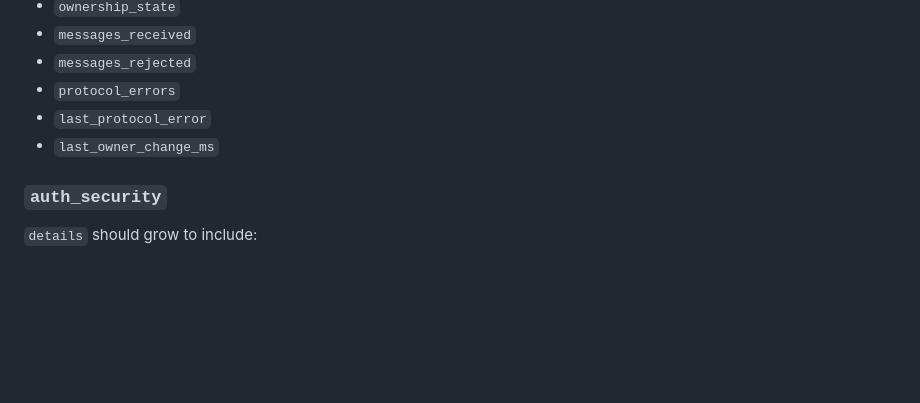
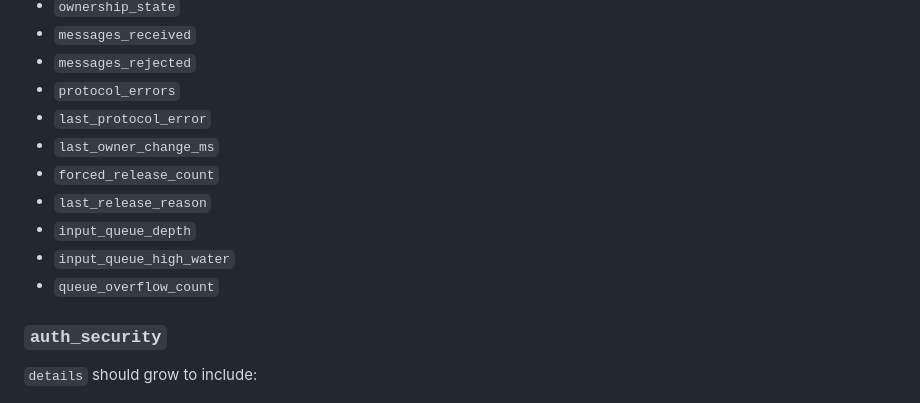
Before and after one commit to ChaseWoodhams/watchpup-kvm, a Markdown page: docs/firmware/diagnostics-endpoint-contract.md, the part around the change. Rendered like a GitHub page; blank space fills up the shorter version.

```diff
--- a/docs/firmware/diagnostics-endpoint-contract.md
+++ b/docs/firmware/diagnostics-endpoint-contract.md
@@ -377,6 +377,11 @@ These fields align with the boundary defined in [TC358743 Bridge Driver Design N
 - `protocol_errors`
 - `last_protocol_error`
 - `last_owner_change_ms`
+- `forced_release_count`
+- `last_release_reason`
+- `input_queue_depth`
+- `input_queue_high_water`
+- `queue_overflow_count`
 
 ### `auth_security`
 
```
Also changed, not shown: CONTEXT.md (+1 -0 lines), docs/firmware/hid-control-protocol-and-safety-spec.md (added, +592 -0 lines).
